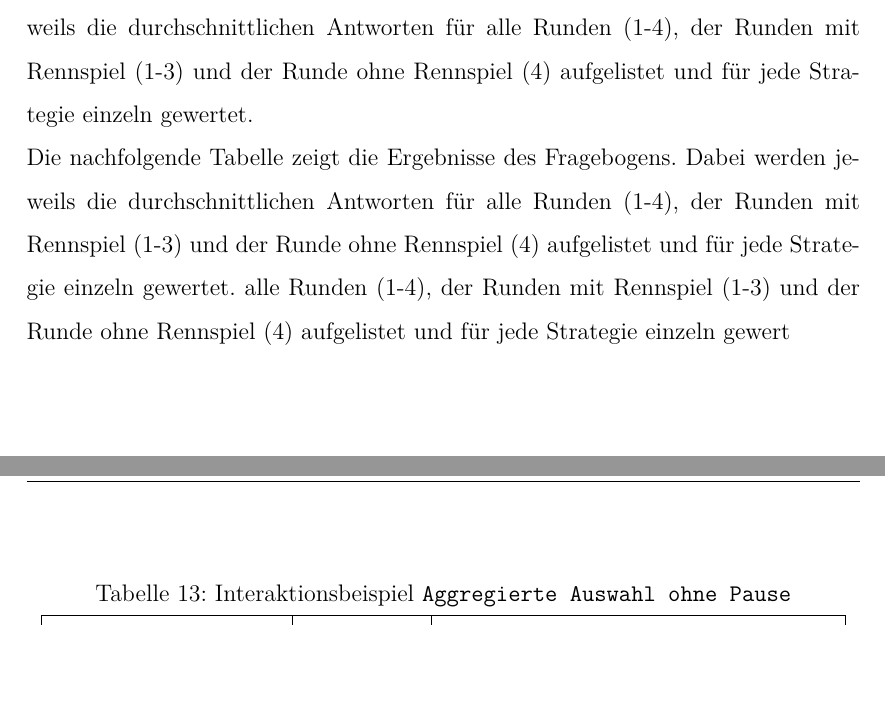
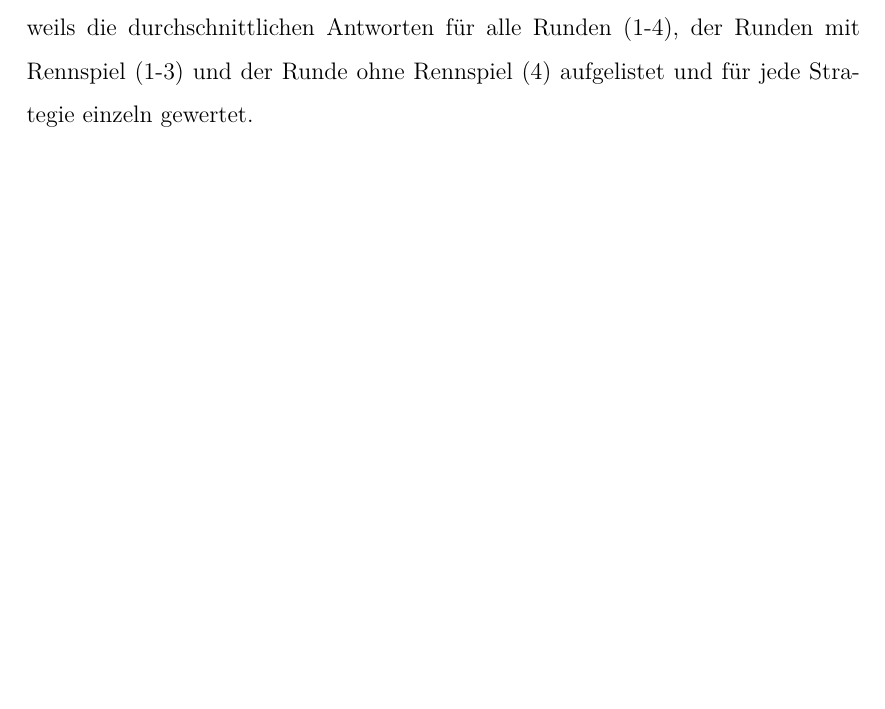
Before and after one commit to Enzelot/Thesis, a LaTeX paper (BachleorArbeit2/Bachelorarbeit.tex): two parts of pages 35 and 36 of 77 before the commit and part of page 35 of 77 after it, the two joined at a grey line, cut so that both start at the same text, the shorter picture padded with empty space. Compiled offline with pdfLaTeX; an older LaTeX class or package is replaced by its successor.

Commit message:
tabelle gefixt

```diff
--- a/BachleorArbeit2/Bachelorarbeit.tex
+++ b/BachleorArbeit2/Bachelorarbeit.tex
@@ -802,12 +802,10 @@ Die Ergebnisse dieses Testes werden zum einen dafür genutzt, um zu erforschen,
 
 Die nachfolgende Tabelle zeigt die Ergebnisse des Fragebogens. Dabei werden jeweils die durchschnittlichen Antworten für alle Runden (1-4), der Runden mit Rennspiel (1-3) und der Runde ohne Rennspiel (4) aufgelistet und für jede Strategie einzeln gewertet.
 
-Die nachfolgende Tabelle zeigt die Ergebnisse des Fragebogens. Dabei werden jeweils die durchschnittlichen Antworten für alle Runden (1-4), der Runden mit Rennspiel (1-3) und der Runde ohne Rennspiel (4) aufgelistet und für jede Strategie einzeln gewertet.  alle Runden (1-4), der Runden mit Rennspiel (1-3) und der Runde ohne Rennspiel (4) aufgelistet und für jede Strategie einzeln gewert
 \newpage
 
 
 \begin{longtable}{|p{4cm}|p{2cm}|p{2cm}|p{2cm}|p{2cm}|}
-	\caption[Interaktionsbeispiel \texttt{Aggregierte Auswahl ohne Pause}]{Interaktionsbeispiel \texttt{Aggregierte Auswahl ohne Pause}}\\
 	\hline
 		\textbf{Antwortenintervall}&\textbf{Strategien}&\multicolumn{3}{c|}{\textbf{Ergebnisse bestimmter Runden}}\\
 	&&\textbf{1-4}&\textbf{1-3} &\textbf{4}\\
```
Also changed, not shown: BachleorArbeit2/Bachelorarbeit.pdf, 4 other files.
